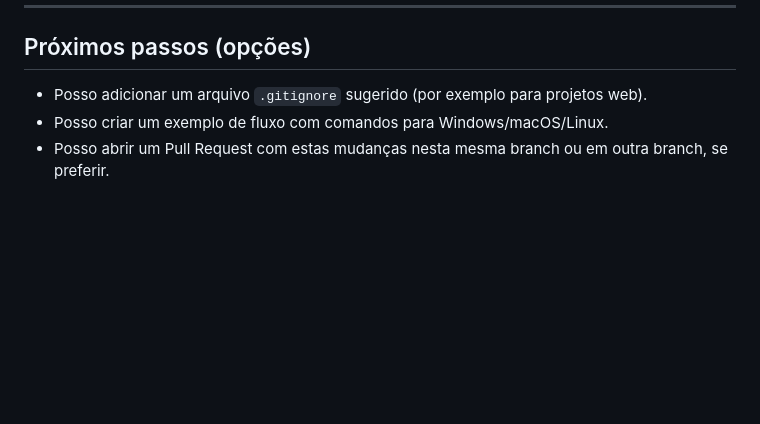
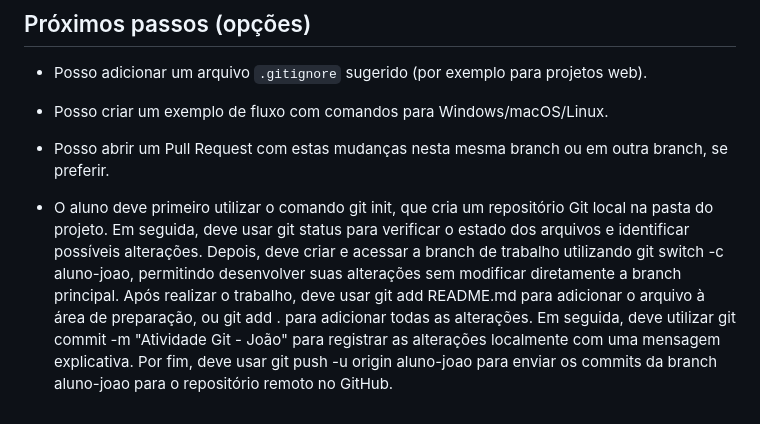
Before and after one commit to cristina-389/28-05-26, a Markdown page: README.md, the part around the change. Drawn GitHub-style; blank space fills up the shorter version.

Commit message:
Enhance README with Git usage instructions
Added detailed instructions for students on using Git commands.

```diff
--- a/README.md
+++ b/README.md
@@ -198,3 +198,5 @@ Função de cada comando resumida no fluxo:
 - Posso adicionar um arquivo `.gitignore` sugerido (por exemplo para projetos web).
 - Posso criar um exemplo de fluxo com comandos para Windows/macOS/Linux.
 - Posso abrir um Pull Request com estas mudanças nesta mesma branch ou em outra branch, se preferir.
+
+- O aluno deve primeiro utilizar o comando git init, que cria um repositório Git local na pasta do projeto. Em seguida, deve usar git status para verificar o estado dos arquivos e identificar possíveis alterações. Depois, deve criar e acessar a branch de trabalho utilizando git switch -c aluno-joao, permitindo desenvolver suas alterações sem modificar diretamente a branch principal. Após realizar o trabalho, deve usar git add README.md para adicionar o arquivo à área de preparação, ou git add . para adicionar todas as alterações. Em seguida, deve utilizar git commit -m "Atividade Git - João" para registrar as alterações localmente com uma mensagem explicativa. Por fim, deve usar git push -u origin aluno-joao para enviar os commits da branch aluno-joao para o repositório remoto no GitHub.
```
